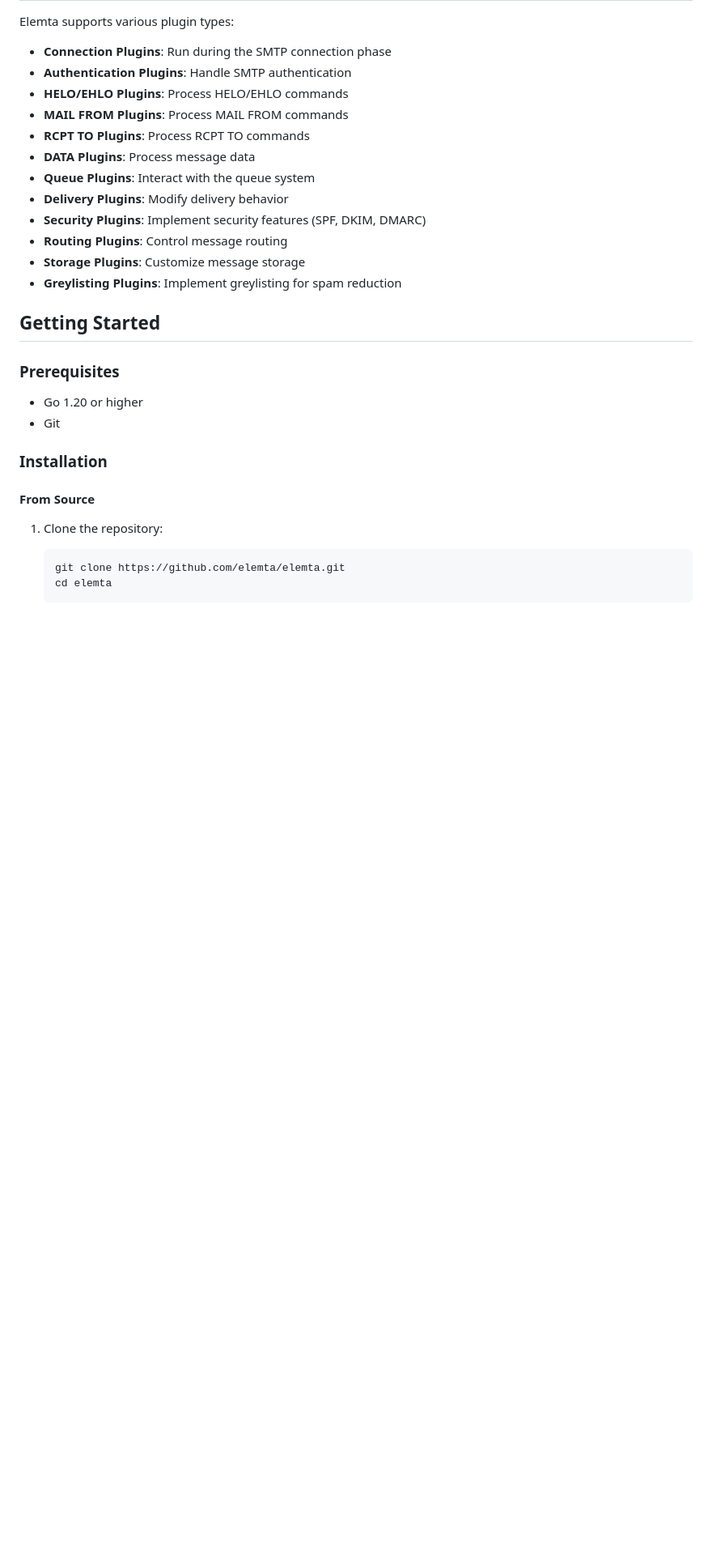
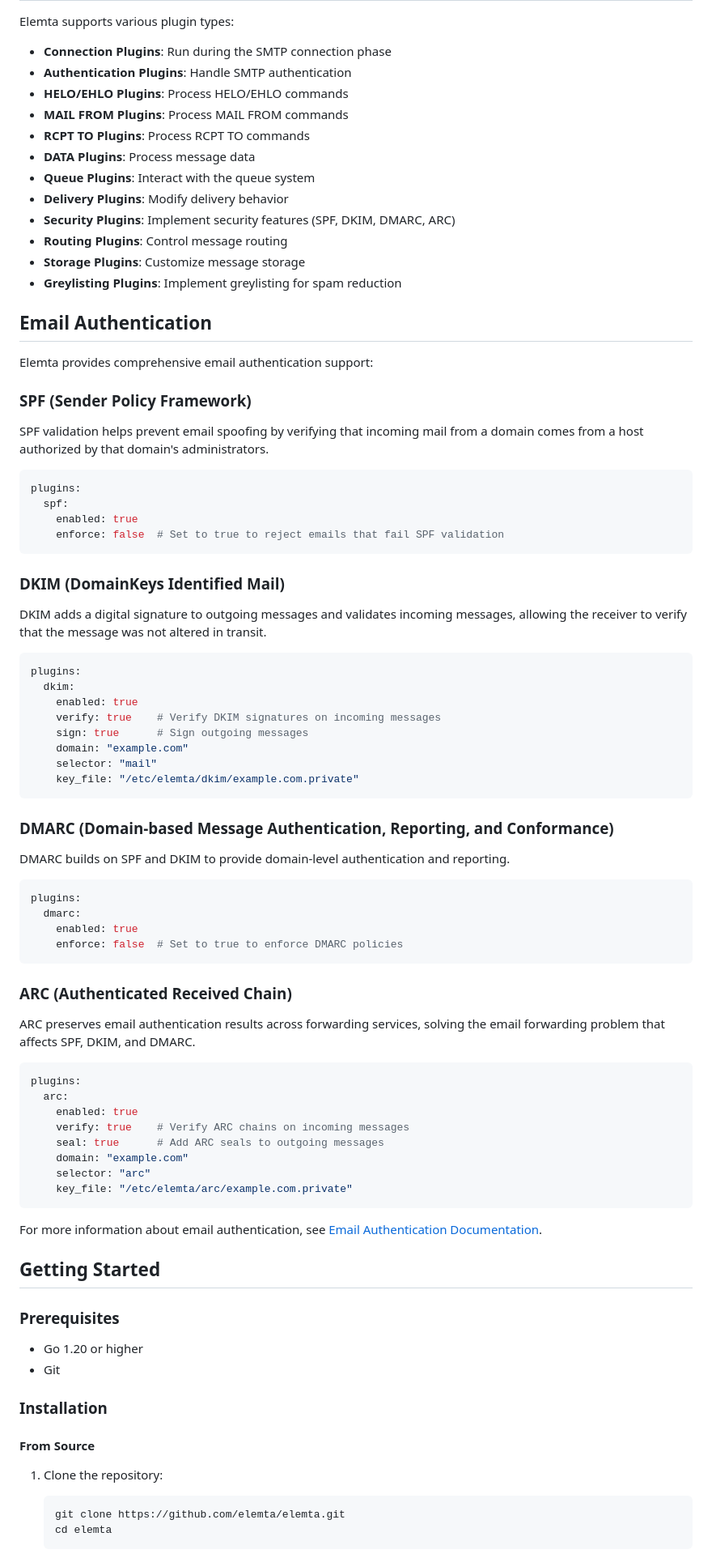
Before and after one commit to EvalAlan/elemta, a Markdown page: README.md, the part around one of its changes. Shown at 81% size. GitHub-like rendering; blank space fills up the shorter version.

````diff
--- a/README.md
+++ b/README.md
@@ -37,10 +38,68 @@ Elemta supports various plugin types:
 - **DATA Plugins**: Process message data
 - **Queue Plugins**: Interact with the queue system
 - **Delivery Plugins**: Modify delivery behavior
-- **Security Plugins**: Implement security features (SPF, DKIM, DMARC)
+- **Security Plugins**: Implement security features (SPF, DKIM, DMARC, ARC)
 - **Routing Plugins**: Control message routing
 - **Storage Plugins**: Customize message storage
 - **Greylisting Plugins**: Implement greylisting for spam reduction
+
+## Email Authentication
+
+Elemta provides comprehensive email authentication support:
+
+### SPF (Sender Policy Framework)
+
+SPF validation helps prevent email spoofing by verifying that incoming mail from a domain comes from a host authorized by that domain's administrators.
+
+```yaml
+plugins:
+  spf:
+    enabled: true
+    enforce: false  # Set to true to reject emails that fail SPF validation
+```
+
+### DKIM (DomainKeys Identified Mail)
+
+DKIM adds a digital signature to outgoing messages and validates incoming messages, allowing the receiver to verify that the message was not altered in transit.
+
+```yaml
+plugins:
+  dkim:
+    enabled: true
+    verify: true    # Verify DKIM signatures on incoming messages
+    sign: true      # Sign outgoing messages
+    domain: "example.com"
+    selector: "mail"
+    key_file: "/etc/elemta/dkim/example.com.private"
+```
+
+### DMARC (Domain-based Message Authentication, Reporting, and Conformance)
+
+DMARC builds on SPF and DKIM to provide domain-level authentication and reporting.
+
+```yaml
+plugins:
+  dmarc:
+    enabled: true
+    enforce: false  # Set to true to enforce DMARC policies
+```
+
+### ARC (Authenticated Received Chain)
+
+ARC preserves email authentication results across forwarding services, solving the email forwarding problem that affects SPF, DKIM, and DMARC.
+
+```yaml
+plugins:
+  arc:
+    enabled: true
+    verify: true    # Verify ARC chains on incoming messages
+    seal: true      # Add ARC seals to outgoing messages
+    domain: "example.com"
+    selector: "arc"
+    key_file: "/etc/elemta/arc/example.com.private"
+```
+
+For more information about email authentication, see [Email Authentication Documentation](docs/email_authentication.md).
 
 ## Getting Started
 
````
Also changed, not shown: other parts of README.md (+66 -8 lines).
